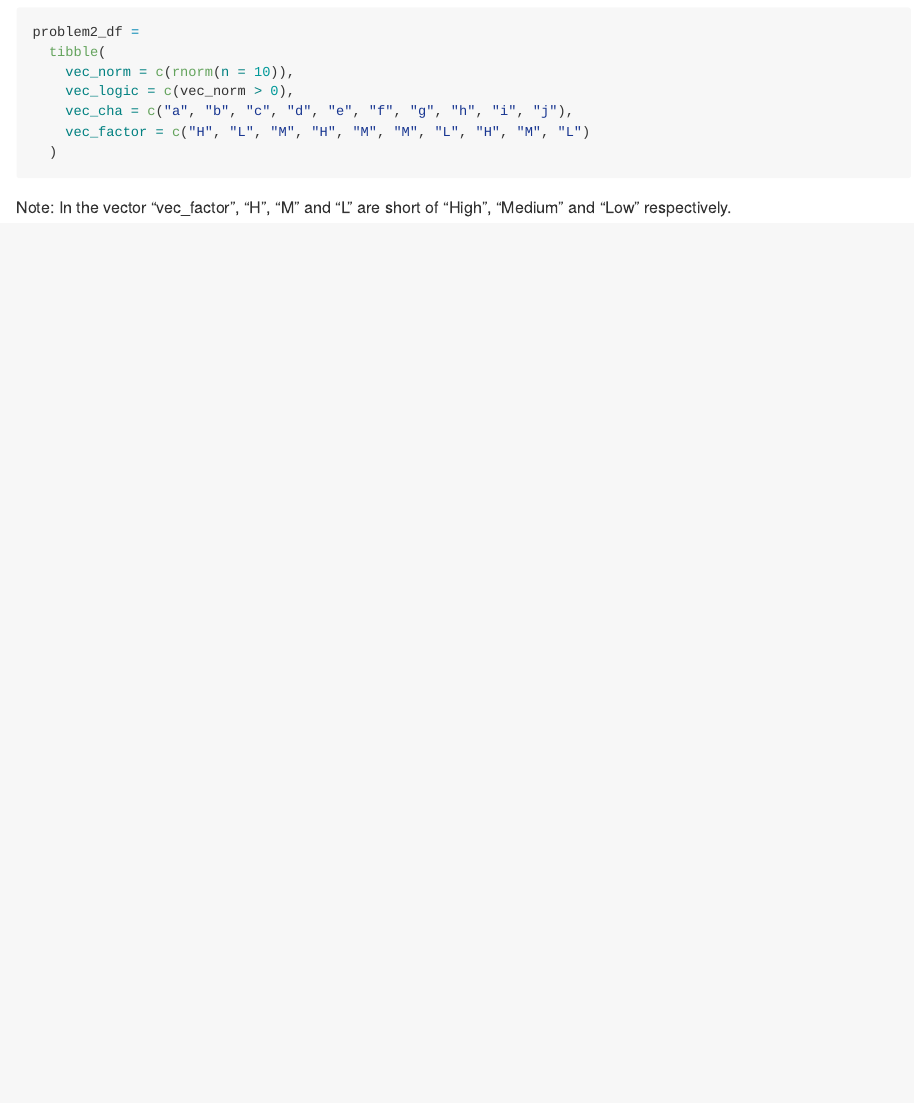
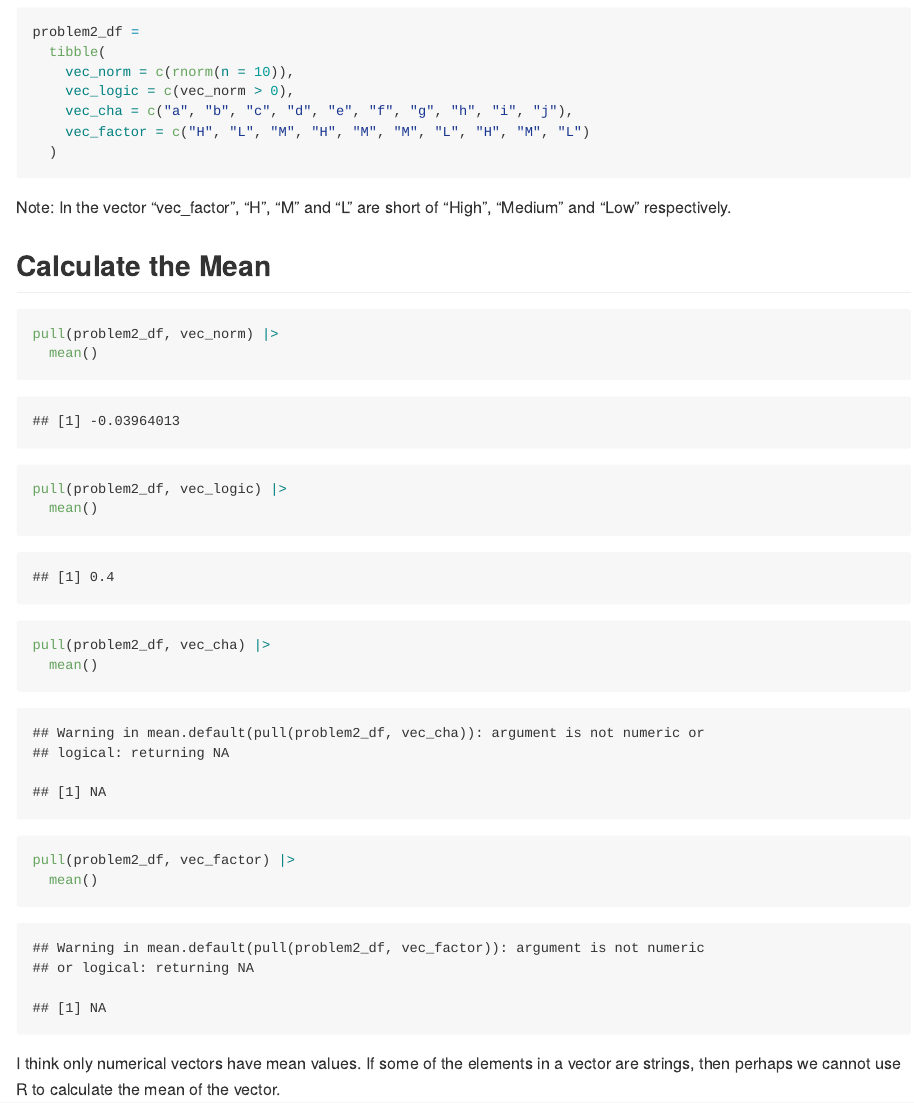
Before and after one commit to ChrisW12372/2025-09-14_p8105-hw1_tw3128, an R Markdown document (p8105_hw1_tw3128.Rmd): the page in a window 1100 px wide, from 2070 px down. Rendered offline with R 4.5, knitr and Pandoc, with nearby package versions; code that draws random numbers runs with fixed seeds of ours; some code elsewhere in the file could not run offline.

Commit message:
Calculate the Mean

````diff
--- a/p8105_hw1_tw3128.Rmd
+++ b/p8105_hw1_tw3128.Rmd
@@ -87,3 +87,22 @@ problem2_df =
 ```
 
 Note: In the vector "vec_factor", "H", "M" and "L" are short of "High", "Medium" and "Low" respectively.
+
+## Calculate the Mean
+
+```{r}
+pull(problem2_df, vec_norm) |>
+  mean()
+
+pull(problem2_df, vec_logic) |>
+  mean()
+
+pull(problem2_df, vec_cha) |>
+  mean()
+
+pull(problem2_df, vec_factor) |>
+  mean()
+```
+
+
+I think only numerical vectors have mean values. If some of the elements in a vector are strings, then perhaps we cannot use R to calculate the mean of the vector.
````
